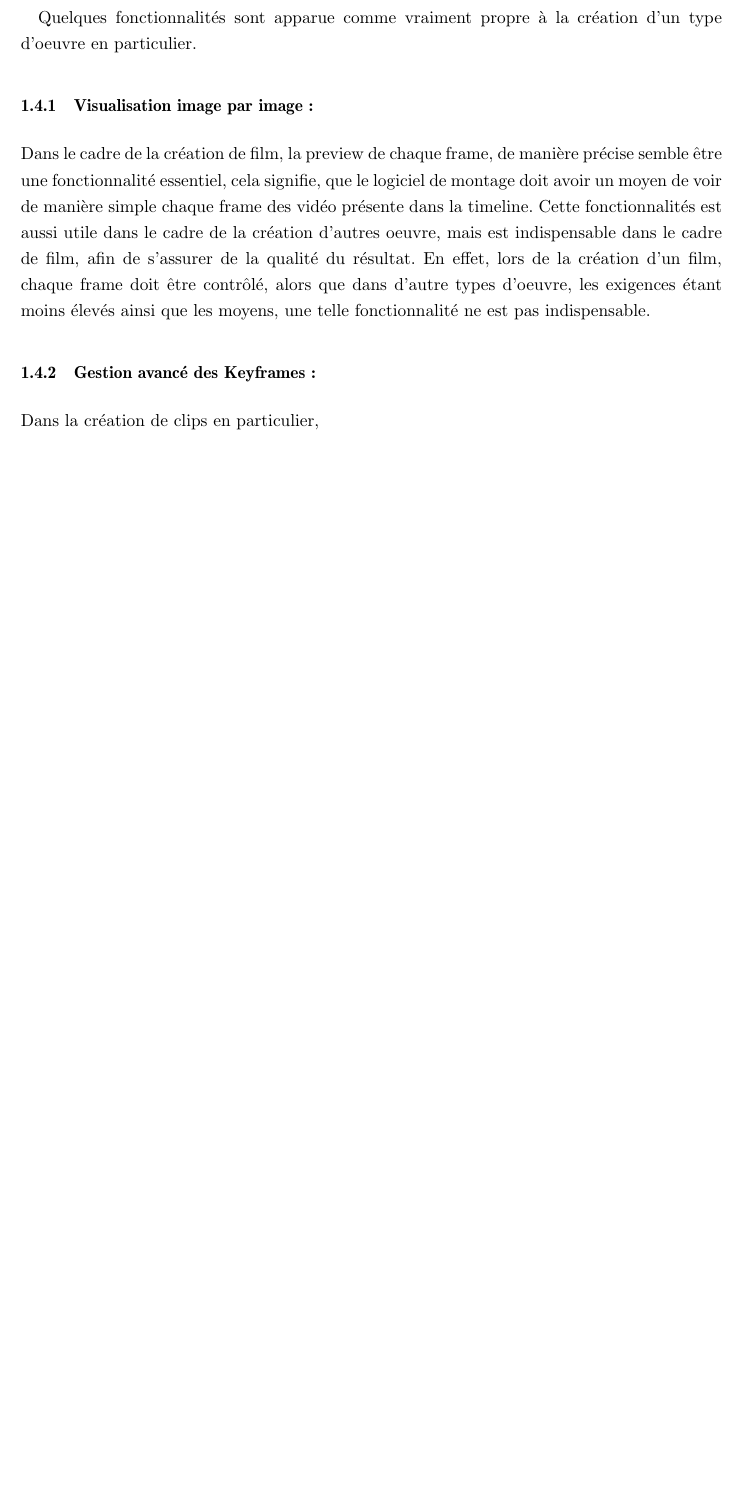
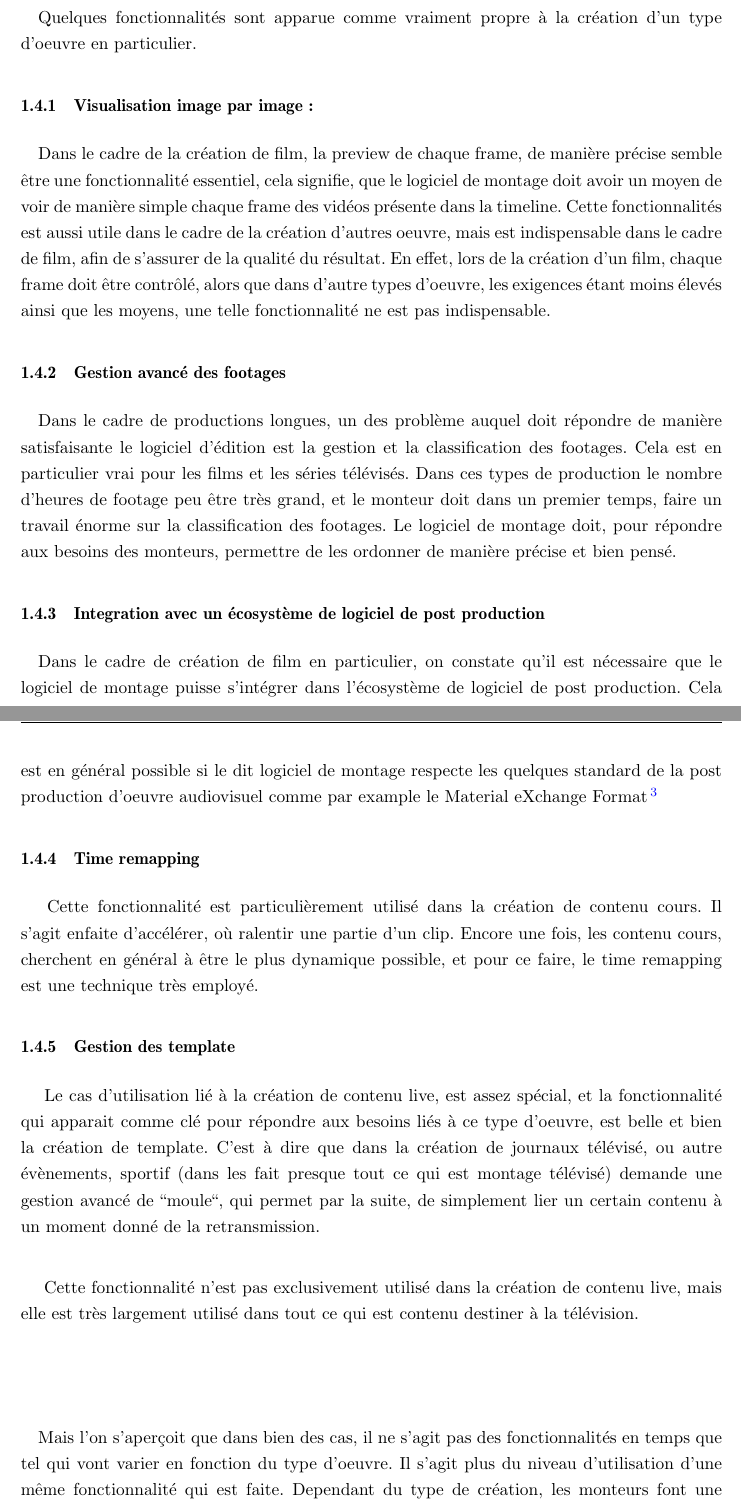
Before and after one commit to thiblahute/master_thesis, a LaTeX thesis (thesis.tex, which reads professionalsKeyFeatures.tex): part of page 9 of 18 before the commit and two parts of pages 9 and 10 of 19 after it, the two joined at a grey line, cut so that both start at the same text, the shorter picture padded with empty space. Compiled offline with pdfLaTeX.

Commit message:
Update the professionnals key features

```diff
--- a/professionalsKeyFeatures.tex
+++ b/professionalsKeyFeatures.tex
@@ -283,10 +304,11 @@
       d'un type d'oeuvre en particulier.
 
     \subsubsection{Visualisation image par image:}
+      \paragraph{}
         Dans le cadre de la création de film, la preview de chaque frame,
         de manière précise semble être une fonctionnalité essentiel,
         cela signifie, que le logiciel de montage doit avoir un moyen de
-      voir de manière simple chaque frame des vidéo présente dans la
+        voir de manière simple chaque frame des vidéos présente dans la
         timeline. Cette fonctionnalités est aussi utile dans le cadre de
         la création d'autres oeuvre, mais est indispensable dans le cadre
         de film, afin de s'assurer de la qualité du résultat. En effet,
@@ -295,8 +317,53 @@
         élevés ainsi que les moyens, une telle fonctionnalité ne est pas
         indispensable.
 
-    \subsubsection{Gestion avancé des Keyframes:}
-      Dans la création de clips en particulier,
+    \subsubsection{Gestion avancé des footages}
+      \paragraph{}
+        Dans le cadre de productions longues, un des problème auquel doit répondre de
+        manière satisfaisante le logiciel d'édition est la gestion et la classification
+        des footages. Cela est en particulier vrai pour les films et les séries télévisés.
+        Dans ces types de production le nombre d'heures de footage peu être très grand, et
+        le monteur doit dans un premier temps, faire un travail énorme sur la classification
+        des footages. Le logiciel de montage doit, pour répondre aux besoins des monteurs,
+        permettre de les ordonner de manière précise et bien pensé.
+
+    \subsubsection{Integration avec un écosystème de logiciel de post production}
+      \paragraph{}
+        Dans le cadre de création de film en particulier, on constate qu'il est nécessaire
+        que le logiciel de montage puisse s'intégrer dans l'écosystème de logiciel de post
+        production. Cela est en général possible si le dit logiciel de montage respecte les
+        quelques standard de la post production d'oeuvre audiovisuel comme par example le
+        Material eXchange Format \footnote{Material eXchange Format ou MXF est un conteneur
+        utilisé par les professionnels pour les données audio et vidéo numériques.
+        Il s'agit d'un format défini par des standards de la SMPTE. (Source: wikipedia)}
+
+    \subsubsection{Time remapping}
+      \paragraph{ }
+        Cette fonctionnalité est particulièrement utilisé dans la création de contenu cours.
+        Il s'agit enfaite d'accélérer, où ralentir une partie d'un clip. Encore une fois,
+        les contenu cours, cherchent en général à être le plus dynamique possible, et pour
+        ce faire, le time remapping est une technique très employé.
+
+    \subsubsection{Gestion des template}
+      \paragraph{ }
+        Le cas d'utilisation lié à la création de contenu live, est assez spécial, et la fonctionnalité
+        qui apparait comme clé pour répondre aux besoins liés à ce type d'oeuvre, est belle et bien la
+        création de template. C'est à dire que dans la création de journaux télévisé, ou autre évènements,
+        sportif (dans les fait presque tout ce qui est montage télévisé) demande une gestion avancé de ``moule``,
+        qui permet par la suite, de simplement lier un certain contenu à un moment donné de la retransmission.
+
+      \paragraph{ }
+        Cette fonctionnalité n'est pas exclusivement utilisé dans la création de contenu live, mais
+        elle est très largement utilisé dans tout ce qui est contenu destiner à la télévision.
+
+    \paragraph{}
+    \paragraph{}
+      Mais l'on s'aperçoit que dans bien des cas, il ne s'agit pas des fonctionnalités en temps
+      que tel qui vont varier en fonction du type d'oeuvre. Il s'agit plus du niveau d'utilisation
+      d'une même fonctionnalité qui est faite. Dependant du type de création, les monteurs font
+      une utilisation plus où moins poussé d'une fonctionnalité. Par example, dans le cas du montage
+      de
+
 
   \paragraph{}
     On constate donc que le champs de fonctionnalités est vaste, de plus dans ce
```
Also changed, not shown: professionalsKeyFeatures.tex (39 more changed lines). Lines whose indentation alone changed are shown as unchanged.
